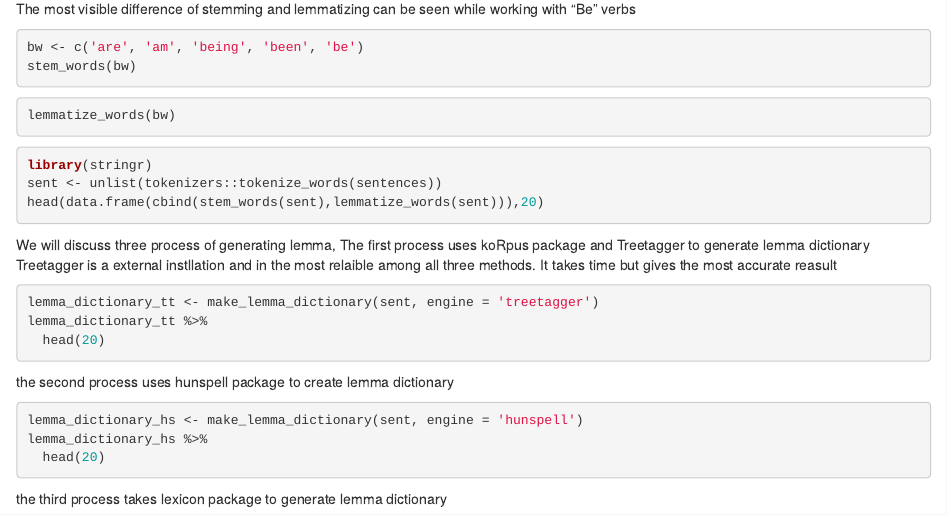
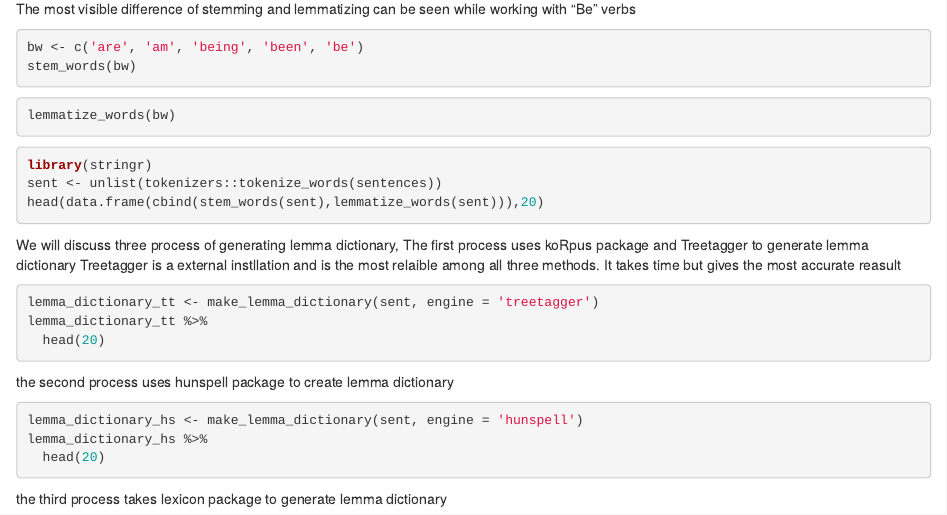
Before and after one commit to Avijit1992/NLP100-R, an R Markdown document (stem & lemma.Rmd): the page in a window 1100 px wide, from 380 px down. Rendered offline with R 4.5, knitr and Pandoc, with nearby package versions; the code chunks are not run, so their results and figures are left out.

Commit message:
Update stem & lemma.Rmd

````diff
--- a/stem & lemma.Rmd
+++ b/stem & lemma.Rmd
@@ -43,9 +43,9 @@ library(stringr)
 sent <- unlist(tokenizers::tokenize_words(sentences))
 head(data.frame(cbind(stem_words(sent),lemmatize_words(sent))),20)
 ```
-We will discuss three process of generating lemma,
+We will discuss three process of generating lemma dictionary,
 The first process uses koRpus package and Treetagger to generate lemma dictionary
-Treetagger is a external instllation and in the most relaible among all three methods. It takes time but gives the most accurate reasult
+Treetagger is a external instllation and is the most relaible among all three methods. It takes time but gives the most accurate reasult
 ```{r}
 lemma_dictionary_tt <- make_lemma_dictionary(sent, engine = 'treetagger')
 lemma_dictionary_tt %>%
````
